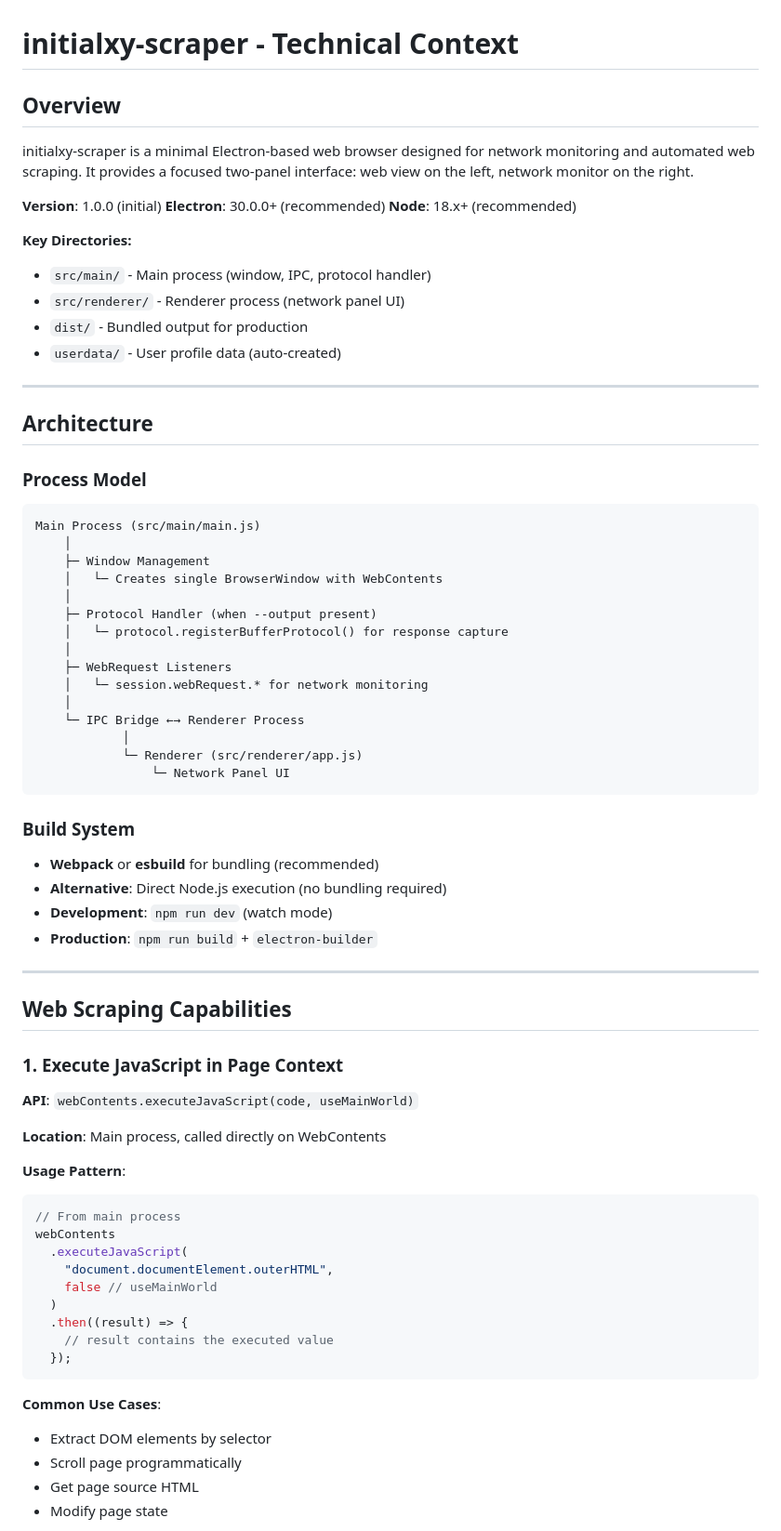
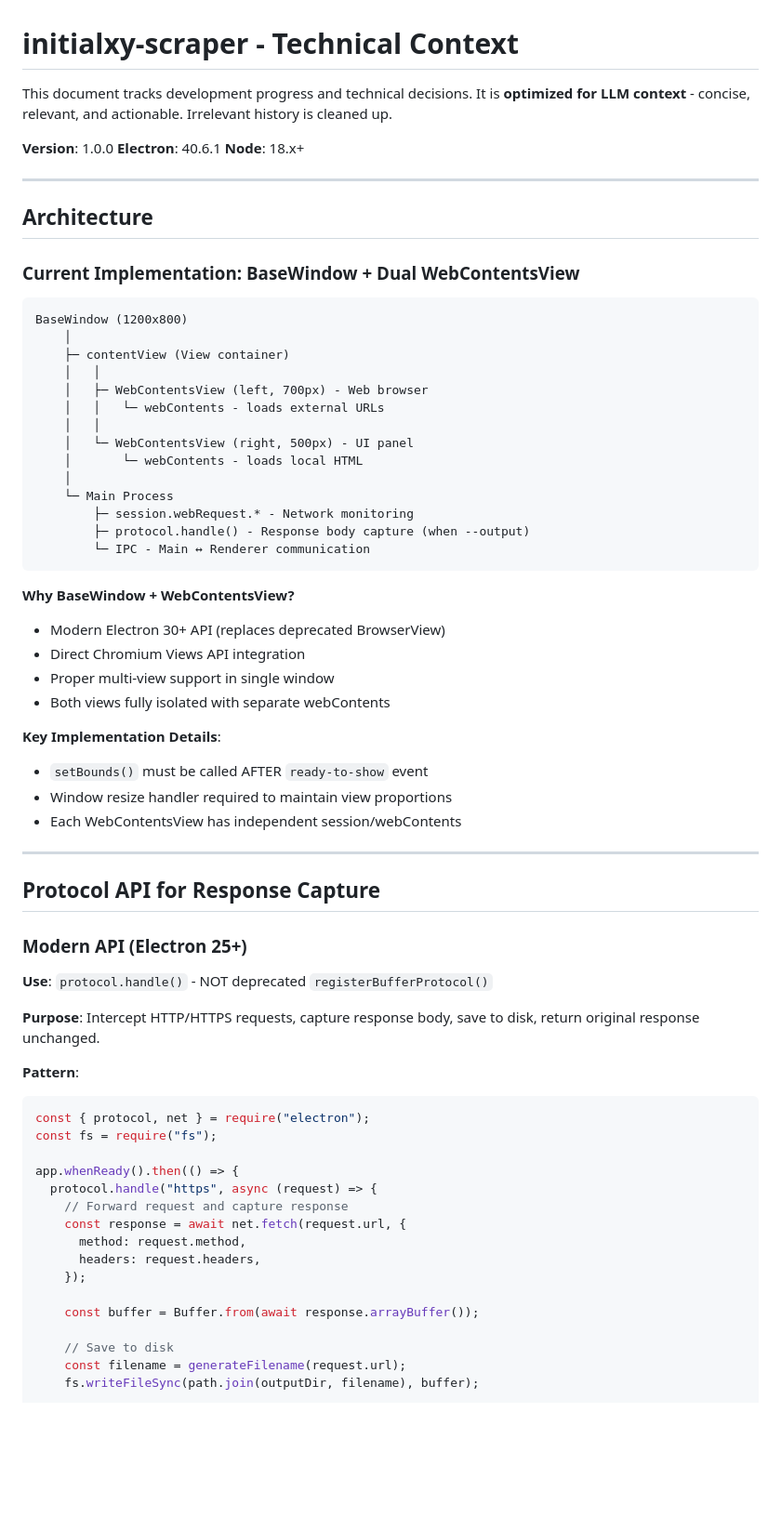
Before and after one commit to initialxy/initialxy-scraper, a Markdown page: CONTEXT.md, the part around one of its changes. Shown at 93% size. GitHub-like rendering; blank space fills up the shorter version.

Commit message:
Update docs: Modern Protocol API (protocol.handle) and BaseWindow architecture

````diff
--- a/CONTEXT.md
+++ b/CONTEXT.md
@@ -1,79 +1,71 @@
 # initialxy-scraper - Technical Context
 
-## Overview
+This document tracks development progress and technical decisions. It is **optimized for LLM context** - concise, relevant, and actionable. Irrelevant history is cleaned up.
 
-initialxy-scraper is a minimal Electron-based web browser designed for network monitoring and automated web scraping. It provides a focused two-panel interface: web view on the left, network monitor on the right.
-
-**Version**: 1.0.0 (initial)
-**Electron**: 30.0.0+ (recommended)
-**Node**: 18.x+ (recommended)
-
-**Key Directories:**
-
-- `src/main/` - Main process (window, IPC, protocol handler)
-- `src/renderer/` - Renderer process (network panel UI)
-- `dist/` - Bundled output for production
-- `userdata/` - User profile data (auto-created)
+**Version**: 1.0.0
+**Electron**: 40.6.1
+**Node**: 18.x+
 
 ---
 
 ## Architecture
 
-### Process Model
+### Current Implementation: BaseWindow + Dual WebContentsView
 
 ```
-Main Process (src/main/main.js)
+BaseWindow (1200x800)
     │
-    ├─ Window Management
-    │   └─ Creates single BrowserWindow with WebContents
+    ├─ contentView (View container)
+    │   │
+    │   ├─ WebContentsView (left, 700px) - Web browser
+    │   │   └─ webContents - loads external URLs
+    │   │
+    │   └─ WebContentsView (right, 500px) - UI panel
+    │       └─ webContents - loads local HTML
     │
-    ├─ Protocol Handler (when --output present)
-    │   └─ protocol.registerBufferProtocol() for response capture
-    │
-    ├─ WebRequest Listeners
-    │   └─ session.webRequest.* for network monitoring
-    │
-    └─ IPC Bridge ←→ Renderer Process
-            │
-            └─ Renderer (src/renderer/app.js)
-                └─ Network Panel UI
+    └─ Main Process
+        ├─ session.webRequest.* - Network monitoring
+        ├─ protocol.handle() - Response body capture (when --output)
+        └─ IPC - Main ↔ Renderer communication
 ```
 
-### Build System
+**Why BaseWindow + WebContentsView?**
+- Modern Electron 30+ API (replaces deprecated BrowserView)
+- Direct Chromium Views API integration
+- Proper multi-view support in single window
+- Both views fully isolated with separate webContents
 
-- **Webpack** or **esbuild** for bundling (recommended)
-- **Alternative**: Direct Node.js execution (no bundling required)
-- **Development**: `npm run dev` (watch mode)
-- **Production**: `npm run build` + `electron-builder`
+**Key Implementation Details**:
+- `setBounds()` must be called AFTER `ready-to-show` event
+- Window resize handler required to maintain view proportions
+- Each WebContentsView has independent session/webContents
 
 ---
 
-## Web Scraping Capabilities
+## Protocol API for Response Capture
 
-### 1. Execute JavaScript in Page Context
+### Modern API (Electron 25+)
 
-**API**: `webContents.executeJavaScript(code, useMainWorld)`
+**Use**: `protocol.handle()` - NOT deprecated `registerBufferProtocol()`
 
-**Location**: Main process, called directly on WebContents
+**Purpose**: Intercept HTTP/HTTPS requests, capture response body, save to disk, return original response unchanged.
 
-**Usage Pattern**:
+**Pattern**:
+```javascript
+const { protocol, net } = require("electron");
+const fs = require("fs");
 
-```javascript
-// From main process
-webContents
-  .executeJavaScript(
-    "document.documentElement.outerHTML",
-    false // useMainWorld
-  )
-  .then((result) => {
-    // result contains the executed value
-  });
-```
+app.whenReady().then(() => {
+  protocol.handle("https", async (request) => {
+    // Forward request and capture response
+    const response = await net.fetch(request.url, {
+      method: request.method,
+      headers: request.headers,
+    });
 
-**Common Use Cases**:
+    const buffer = Buffer.from(await response.arrayBuffer());
 
-- Extract DOM elements by selector
-- Scroll page programmatically
-- Get page source HTML
-- Modify page state
+    // Save to disk
+    const filename = generateFilename(request.url);
+    fs.writeFileSync(path.join(outputDir, filename), buffer);
 
````
Also changed, not shown: other parts of CONTEXT.md (+88 -162 lines), PRD.md (+33 -15 lines).
